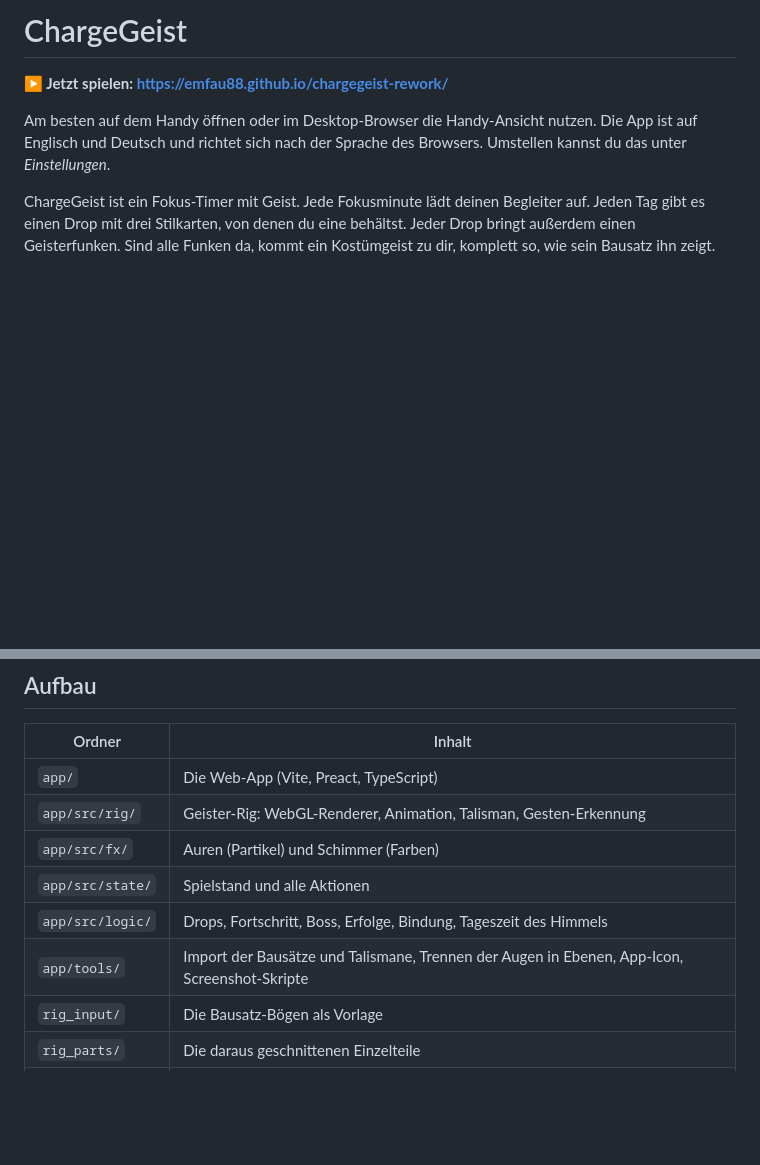
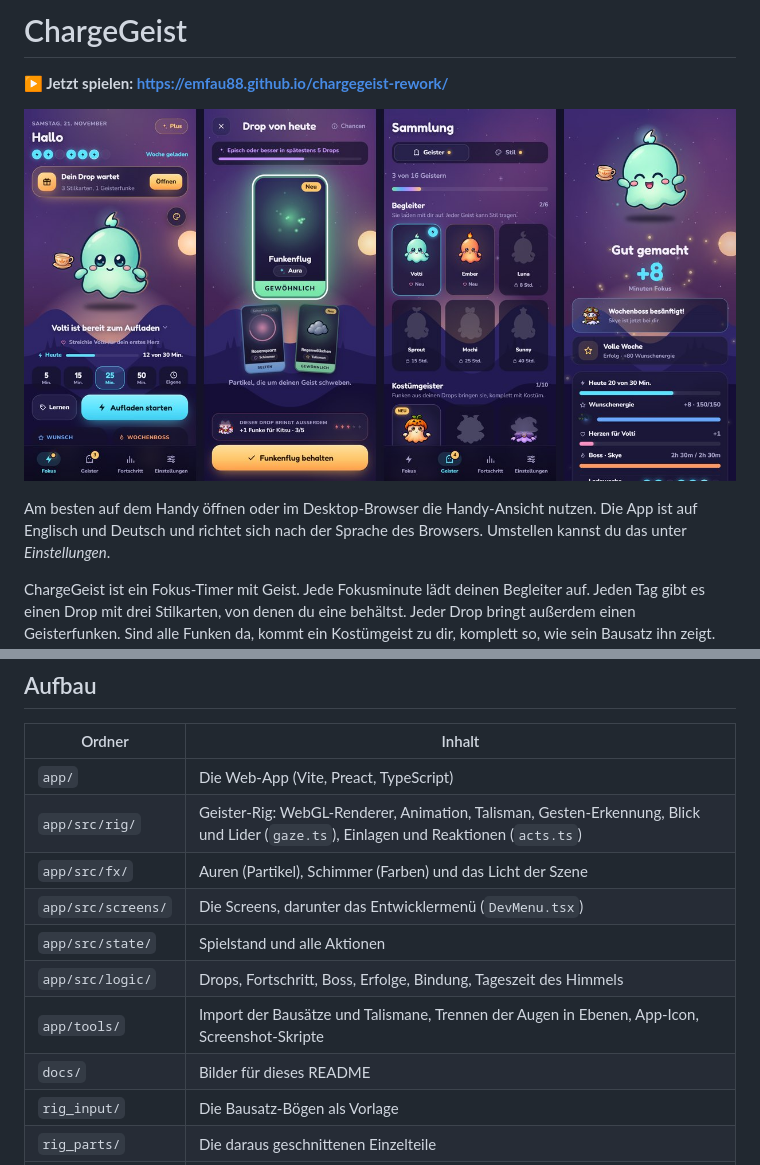
Before and after one commit to emfau88/chargegeist-rework, a Markdown page: README.md, 2 parts joined by grey strips. GitHub-like rendering; pictures changed too: docs/screens.jpg (added); blank space fills up the shorter version.

Commit message:
README: screenshots and the current structure
A strip of four screens at the top (home, drop, collection, session result),
and the structure table names the newer parts: gaze and acts in the rig, the
light of the scene, the developer menu.

Co-Authored-By: Claude Fable 5.2 <noreply@anthropic.com>

```diff
--- a/README.md
+++ b/README.md
@@ -1,6 +1,8 @@
 # ChargeGeist
 
 **▶ Jetzt spielen: https://emfau88.github.io/chargegeist-rework/**
+
+![Start, Drop, Sammlung und Sitzungsabschluss](docs/screens.jpg)
 
 Am besten auf dem Handy öffnen oder im Desktop-Browser die Handy-Ansicht nutzen. Die App ist auf Englisch und Deutsch und richtet sich nach der Sprache des Browsers. Umstellen kannst du das unter *Einstellungen*.
 
@@ -54,11 +56,13 @@ Jeder Push auf `main` baut die App und veröffentlicht sie über GitHub Actions
 | Ordner | Inhalt |
 | --- | --- |
 | `app/` | Die Web-App (Vite, Preact, TypeScript) |
-| `app/src/rig/` | Geister-Rig: WebGL-Renderer, Animation, Talisman, Gesten-Erkennung |
-| `app/src/fx/` | Auren (Partikel) und Schimmer (Farben) |
+| `app/src/rig/` | Geister-Rig: WebGL-Renderer, Animation, Talisman, Gesten-Erkennung, Blick und Lider (`gaze.ts`), Einlagen und Reaktionen (`acts.ts`) |
+| `app/src/fx/` | Auren (Partikel), Schimmer (Farben) und das Licht der Szene |
+| `app/src/screens/` | Die Screens, darunter das Entwicklermenü (`DevMenu.tsx`) |
 | `app/src/state/` | Spielstand und alle Aktionen |
 | `app/src/logic/` | Drops, Fortschritt, Boss, Erfolge, Bindung, Tageszeit des Himmels |
 | `app/tools/` | Import der Bausätze und Talismane, Trennen der Augen in Ebenen, App-Icon, Screenshot-Skripte |
+| `docs/` | Bilder für dieses README |
 | `rig_input/` | Die Bausatz-Bögen als Vorlage |
 | `rig_parts/` | Die daraus geschnittenen Einzelteile |
 | `rig_tools/` | Python-Werkzeuge zum Schneiden und Prüfen der Teile |
```
